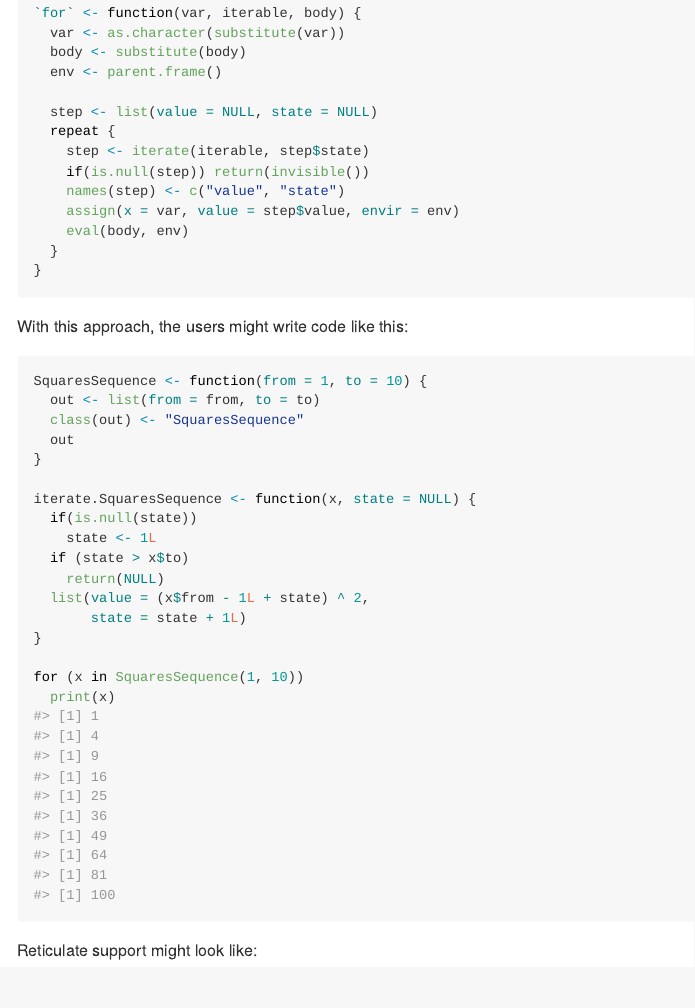
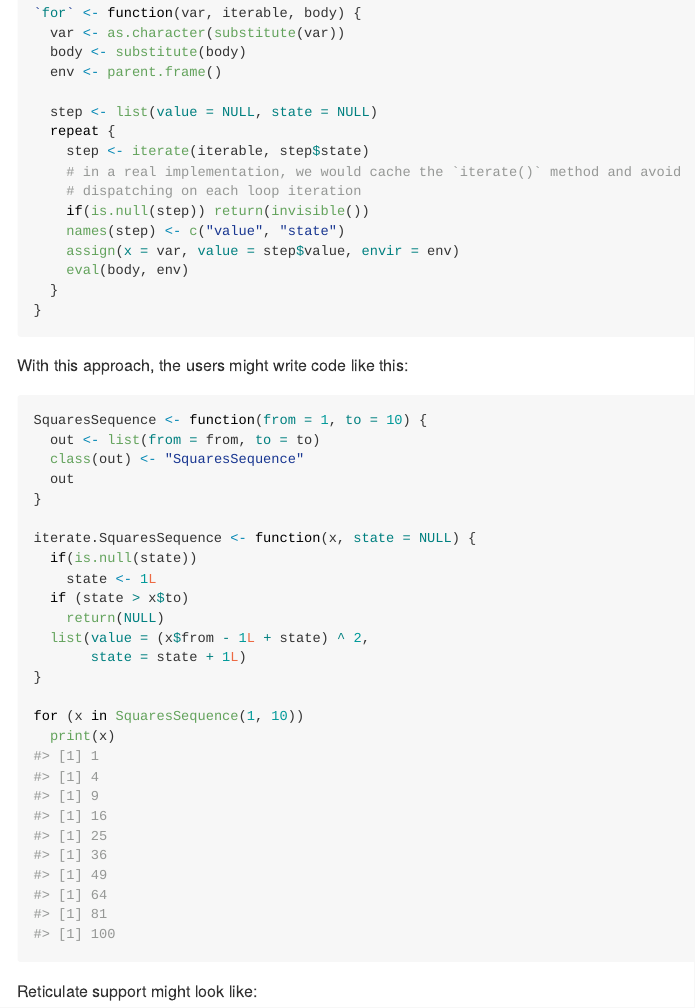
Before and after one commit to t-kalinowski/r-iterator-ideas, an R Markdown document (alternative-1-iterate-generic.Rmd): the page in a window 1100 px wide, from 630 px down. The pictures show the output file alternative-1-iterate-generic.md that the author committed with the source, drawn offline in the style of GitHub.

```diff
--- a/alternative-1-iterate-generic.Rmd
+++ b/alternative-1-iterate-generic.Rmd
@@ -49,6 +49,8 @@
   step <- list(value = NULL, state = NULL)
   repeat {
     step <- iterate(iterable, step$state)
+    # in a real implementation, we would cache the `iterate()` method and avoid
+    # dispatching on each loop iteration
     if(is.null(step)) return(invisible())
     names(step) <- c("value", "state")
     assign(x = var, value = step$value, envir = env)
```
Also changed, not shown: README.md, alternative-1-iterate-generic.md.
